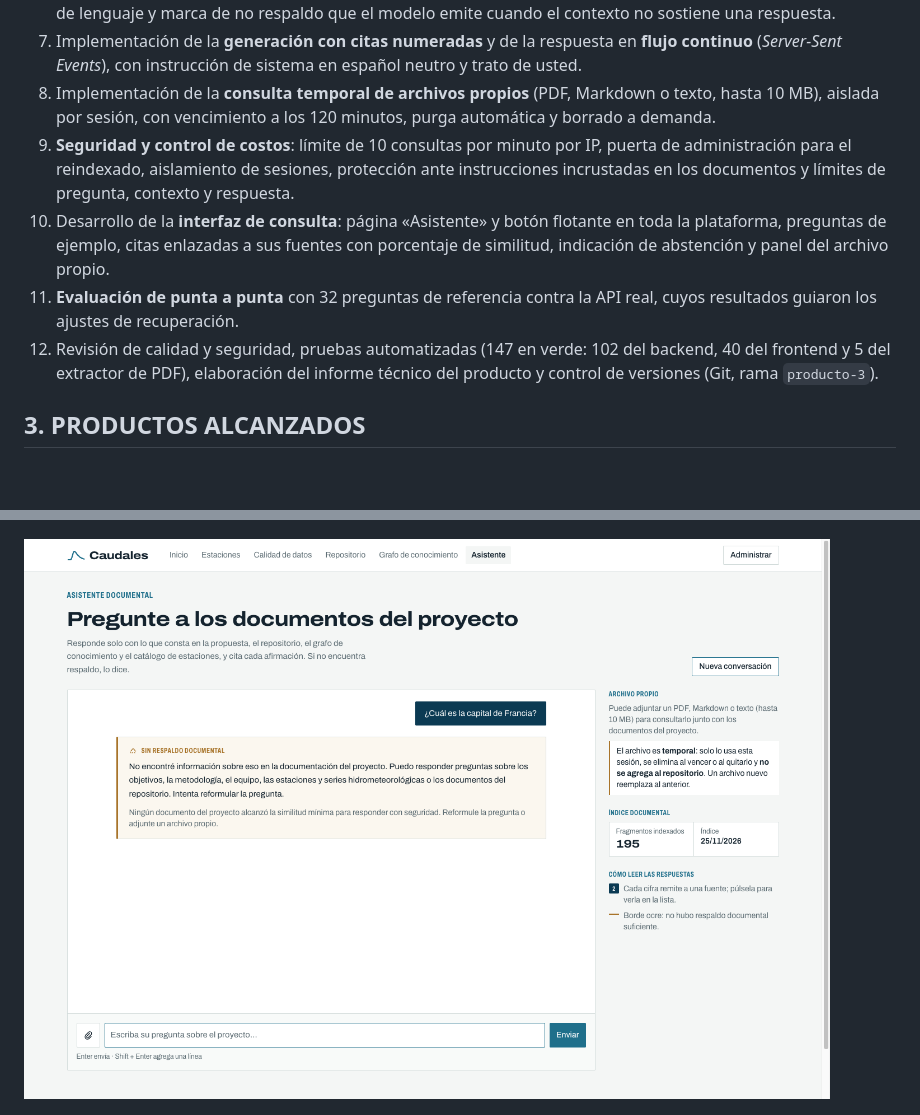
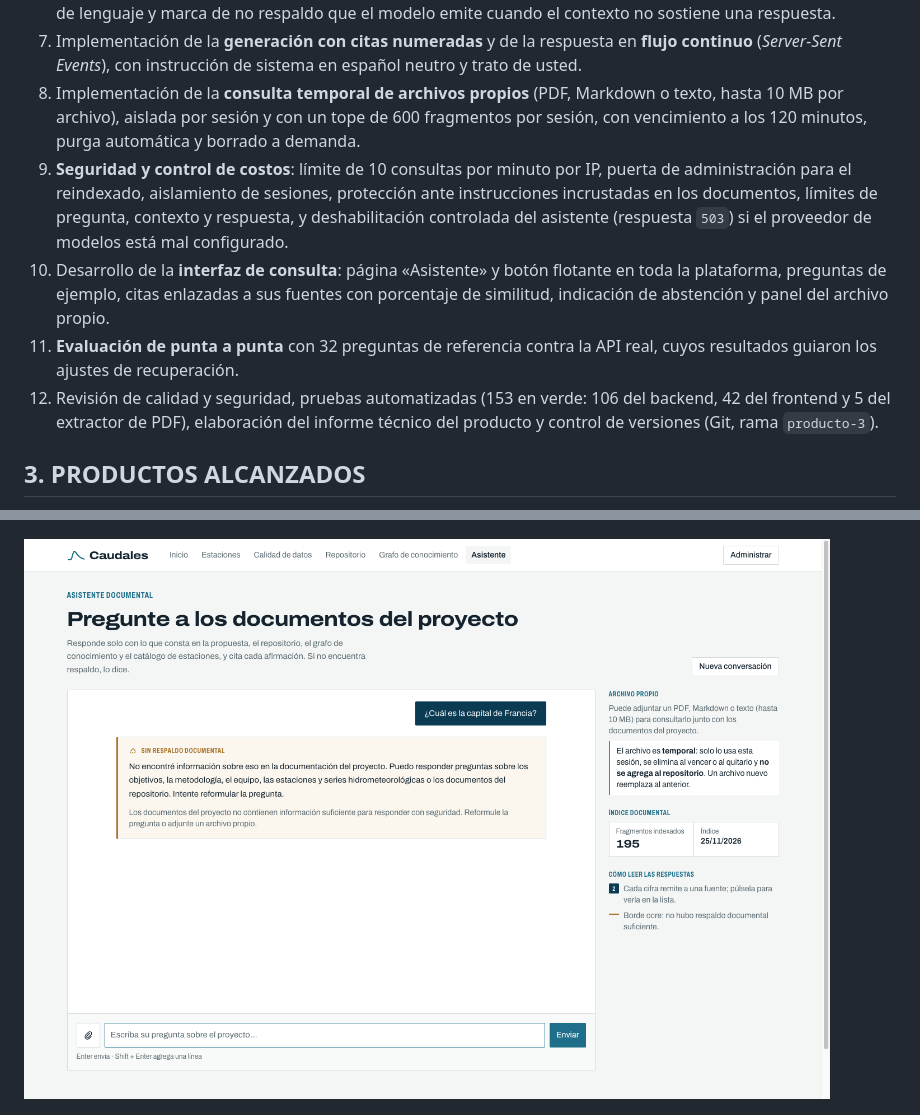
Before and after one commit to Valentinpico/caudales-epn, a Markdown page: docs/informes/informe-mensual-producto-3.md, 2 parts joined by grey strips. Drawn GitHub-style; pictures changed too: docs/capturas/producto-3/asistente-abstencion.png; blank space fills up the shorter version.

```diff
--- a/docs/informes/informe-mensual-producto-3.md
+++ b/docs/informes/informe-mensual-producto-3.md
@@ -51,17 +51,18 @@ Durante el período se desarrollaron las siguientes actividades:
    continuo** (*Server-Sent Events*), con instrucción de sistema en español neutro y trato de
    usted.
 8. Implementación de la **consulta temporal de archivos propios** (PDF, Markdown o texto, hasta
-   10 MB), aislada por sesión, con vencimiento a los 120 minutos, purga automática y borrado a
-   demanda.
+   10 MB por archivo), aislada por sesión y con un tope de 600 fragmentos por sesión, con
+   vencimiento a los 120 minutos, purga automática y borrado a demanda.
 9. **Seguridad y control de costos**: límite de 10 consultas por minuto por IP, puerta de
    administración para el reindexado, aislamiento de sesiones, protección ante instrucciones
-   incrustadas en los documentos y límites de pregunta, contexto y respuesta.
+   incrustadas en los documentos, límites de pregunta, contexto y respuesta, y deshabilitación
+   controlada del asistente (respuesta `503`) si el proveedor de modelos está mal configurado.
 10. Desarrollo de la **interfaz de consulta**: página «Asistente» y botón flotante en toda la
     plataforma, preguntas de ejemplo, citas enlazadas a sus fuentes con porcentaje de
     similitud, indicación de abstención y panel del archivo propio.
 11. **Evaluación de punta a punta** con 32 preguntas de referencia contra la API real, cuyos
     resultados guiaron los ajustes de recuperación.
-12. Revisión de calidad y seguridad, pruebas automatizadas (147 en verde: 102 del backend, 40 del
+12. Revisión de calidad y seguridad, pruebas automatizadas (153 en verde: 106 del backend, 42 del
     frontend y 5 del extractor de PDF), elaboración del informe técnico del producto y control de
     versiones (Git, rama `producto-3`).
 
```
Also changed, not shown: docs/informes/informe-tecnico-producto-3.md (+21 -10 lines).
